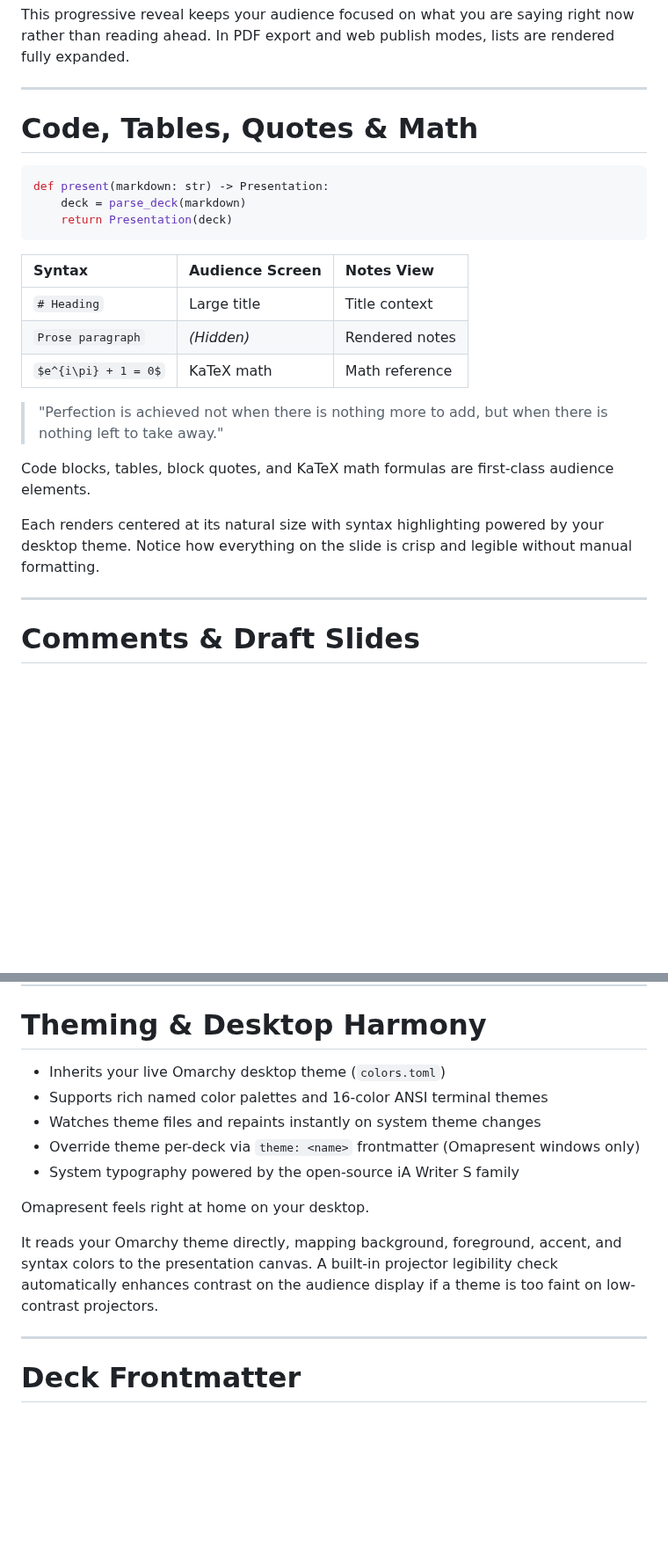
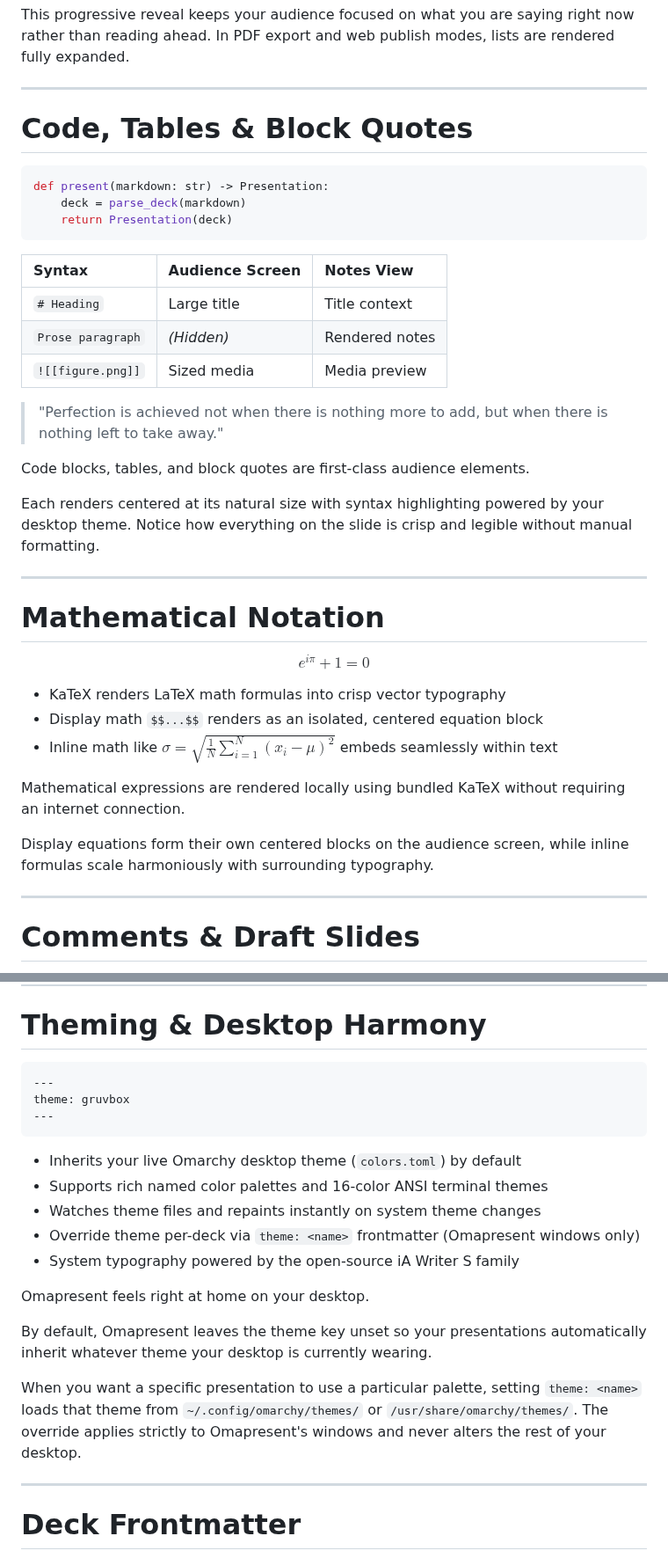
Before and after one commit to jethrojones/omapresent, a Markdown page: welcome/welcome.md, 2 parts joined by grey strips. Shown at 88% size. GitHub-like rendering; blank space fills up the shorter version.

Commit message:
Update welcome deck per review
- Remove theme: default from frontmatter to inherit live Omarchy theme
- Add dedicated math slide with display and inline KaTeX formulas
- Demonstrate per-deck theme: <name> frontmatter syntax on theming slide
- Audit all spec §4.2 elements for complete coverage

````diff
--- a/welcome/welcome.md
+++ b/welcome/welcome.md
@@ -141,7 +140,7 @@ This progressive reveal keeps your audience focused on what you are saying right
 
 ---
 
-# Code, Tables, Quotes & Math
+# Code, Tables & Block Quotes
 
 ```python
 def present(markdown: str) -> Presentation:
@@ -153,13 +152,27 @@ def present(markdown: str) -> Presentation:
 | :--- | :--- | :--- |
 | `# Heading` | Large title | Title context |
 | `Prose paragraph` | *(Hidden)* | Rendered notes |
-| `$e^{i\pi} + 1 = 0$` | KaTeX math | Math reference |
+| `![[figure.png]]` | Sized media | Media preview |
 
 > "Perfection is achieved not when there is nothing more to add, but when there is nothing left to take away."
 
-Code blocks, tables, block quotes, and KaTeX math formulas are first-class audience elements.
+Code blocks, tables, and block quotes are first-class audience elements.
 
 Each renders centered at its natural size with syntax highlighting powered by your desktop theme. Notice how everything on the slide is crisp and legible without manual formatting.
+
+---
+
+# Mathematical Notation
+
+$$e^{i\pi} + 1 = 0$$
+
+- KaTeX renders LaTeX math formulas into crisp vector typography
+- Display math `$$...$$` renders as an isolated, centered equation block
+- Inline math like $\sigma = \sqrt{\frac{1}{N}\sum_{i=1}^N (x_i - \mu)^2}$ embeds seamlessly within text
+
+Mathematical expressions are rendered locally using bundled KaTeX without requiring an internet connection.
+
+Display equations form their own centered blocks on the audience screen, while inline formulas scale harmoniously with surrounding typography.
 
 ---
 
@@ -286,7 +299,13 @@ Tagging a separator with `--- {k}` binds the subsequent slide to key `k`. The pr
 
 # Theming & Desktop Harmony
 
-- Inherits your live Omarchy desktop theme (`colors.toml`)
+```yaml
+---
+theme: gruvbox
+---
+```
+
+- Inherits your live Omarchy desktop theme (`colors.toml`) by default
 - Supports rich named color palettes and 16-color ANSI terminal themes
 - Watches theme files and repaints instantly on system theme changes
 - Override theme per-deck via `theme: <name>` frontmatter (Omapresent windows only)
@@ -294,7 +313,9 @@ Tagging a separator with `--- {k}` binds the subsequent slide to key `k`. The pr
 
 Omapresent feels right at home on your desktop.
 
-It reads your Omarchy theme directly, mapping background, foreground, accent, and syntax colors to the presentation canvas. A built-in projector legibility check automatically enhances contrast on the audience display if a theme is too faint on low-contrast projectors.
+By default, Omapresent leaves the theme key unset so your presentations automatically inherit whatever theme your desktop is currently wearing.
+
+When you want a specific presentation to use a particular palette, setting `theme: <name>` loads that theme from `~/.config/omarchy/themes/` or `/usr/share/omarchy/themes/`. The override applies strictly to Omapresent's windows and never alters the rest of your desktop.
 
 ---
 
````
Also changed, not shown: other parts of welcome/welcome.md (+0 -1 lines), worklog.md (+11 -0 lines).
